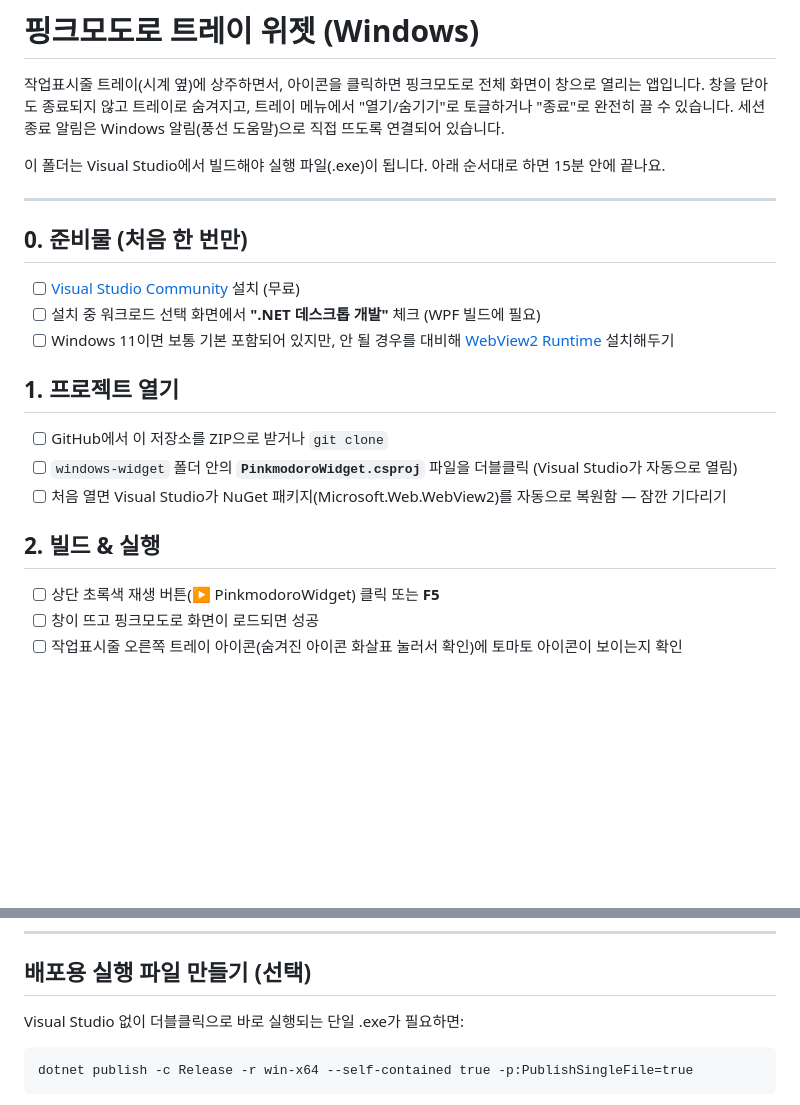
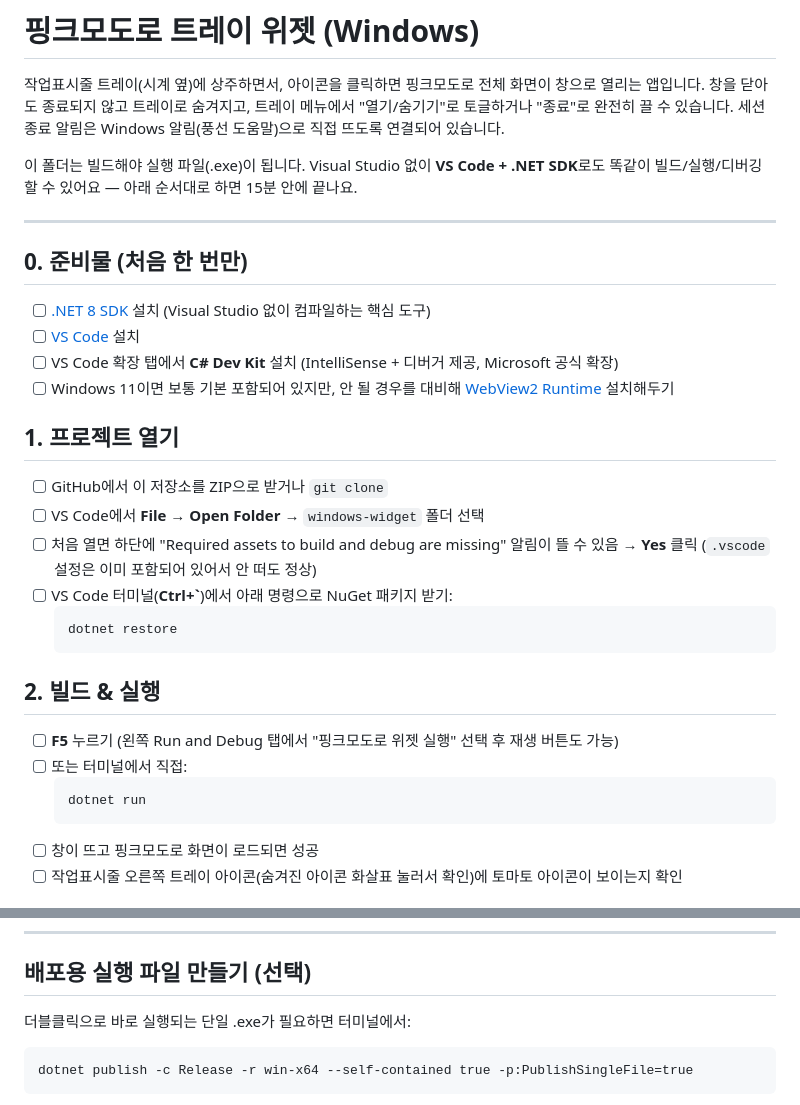
Before and after one commit to gawonm/pinkmodoro, a Markdown page: windows-widget/README.md, 2 parts joined by grey strips. Rendered like a GitHub page; blank space fills up the shorter version.

Commit message:
Switch windows-widget setup guide to VS Code + .NET SDK
Replaces the Visual Studio-based instructions with a lighter VS
Code + dotnet CLI workflow, and adds .vscode/launch.json and
tasks.json so F5 builds and runs the app directly from VS Code.
Co-Authored-By: Claude Sonnet 5 <noreply@anthropic.com>
Claude-Session: https://claude.ai/code/session_0173beC3tpqBjJPtCYu9UqNF

````diff
--- a/windows-widget/README.md
+++ b/windows-widget/README.md
@@ -2,25 +2,34 @@
 
 작업표시줄 트레이(시계 옆)에 상주하면서, 아이콘을 클릭하면 핑크모도로 전체 화면이 창으로 열리는 앱입니다. 창을 닫아도 종료되지 않고 트레이로 숨겨지고, 트레이 메뉴에서 "열기/숨기기"로 토글하거나 "종료"로 완전히 끌 수 있습니다. 세션 종료 알림은 Windows 알림(풍선 도움말)으로 직접 뜨도록 연결되어 있습니다.
 
-이 폴더는 Visual Studio에서 빌드해야 실행 파일(.exe)이 됩니다. 아래 순서대로 하면 15분 안에 끝나요.
+이 폴더는 빌드해야 실행 파일(.exe)이 됩니다. Visual Studio 없이 **VS Code + .NET SDK**로도 똑같이 빌드/실행/디버깅할 수 있어요 — 아래 순서대로 하면 15분 안에 끝나요.
 
 ---
 
 ## 0. 준비물 (처음 한 번만)
 
-- [ ] [Visual Studio Community](https://visualstudio.microsoft.com/) 설치 (무료)
-- [ ] 설치 중 워크로드 선택 화면에서 **".NET 데스크톱 개발"** 체크 (WPF 빌드에 필요)
+- [ ] [.NET 8 SDK](https://dotnet.microsoft.com/download) 설치 (Visual Studio 없이 컴파일하는 핵심 도구)
+- [ ] [VS Code](https://code.visualstudio.com/) 설치
+- [ ] VS Code 확장 탭에서 **C# Dev Kit** 설치 (IntelliSense + 디버거 제공, Microsoft 공식 확장)
 - [ ] Windows 11이면 보통 기본 포함되어 있지만, 안 될 경우를 대비해 [WebView2 Runtime](https://developer.microsoft.com/microsoft-edge/webview2/) 설치해두기
 
 ## 1. 프로젝트 열기
 
 - [ ] GitHub에서 이 저장소를 ZIP으로 받거나 `git clone`
-- [ ] `windows-widget` 폴더 안의 **`PinkmodoroWidget.csproj`** 파일을 더블클릭 (Visual Studio가 자동으로 열림)
-- [ ] 처음 열면 Visual Studio가 NuGet 패키지(Microsoft.Web.WebView2)를 자동으로 복원함 — 잠깐 기다리기
+- [ ] VS Code에서 **File → Open Folder** → `windows-widget` 폴더 선택
+- [ ] 처음 열면 하단에 "Required assets to build and debug are missing" 알림이 뜰 수 있음 → **Yes** 클릭 (`.vscode` 설정은 이미 포함되어 있어서 안 떠도 정상)
+- [ ] VS Code 터미널(**Ctrl+`**)에서 아래 명령으로 NuGet 패키지 받기:
+  ```
+  dotnet restore
+  ```
 
 ## 2. 빌드 & 실행
 
-- [ ] 상단 초록색 재생 버튼(▶ PinkmodoroWidget) 클릭 또는 **F5**
+- [ ] **F5** 누르기 (왼쪽 Run and Debug 탭에서 "핑크모도로 위젯 실행" 선택 후 재생 버튼도 가능)
+- [ ] 또는 터미널에서 직접:
+  ```
+  dotnet run
+  ```
 - [ ] 창이 뜨고 핑크모도로 화면이 로드되면 성공
 - [ ] 작업표시줄 오른쪽 트레이 아이콘(숨겨진 아이콘 화살표 눌러서 확인)에 토마토 아이콘이 보이는지 확인
 
@@ -35,7 +44,7 @@
 
 ## 배포용 실행 파일 만들기 (선택)
 
-Visual Studio 없이 더블클릭으로 바로 실행되는 단일 .exe가 필요하면:
+더블클릭으로 바로 실행되는 단일 .exe가 필요하면 터미널에서:
 
 ```
 dotnet publish -c Release -r win-x64 --self-contained true -p:PublishSingleFile=true
````
